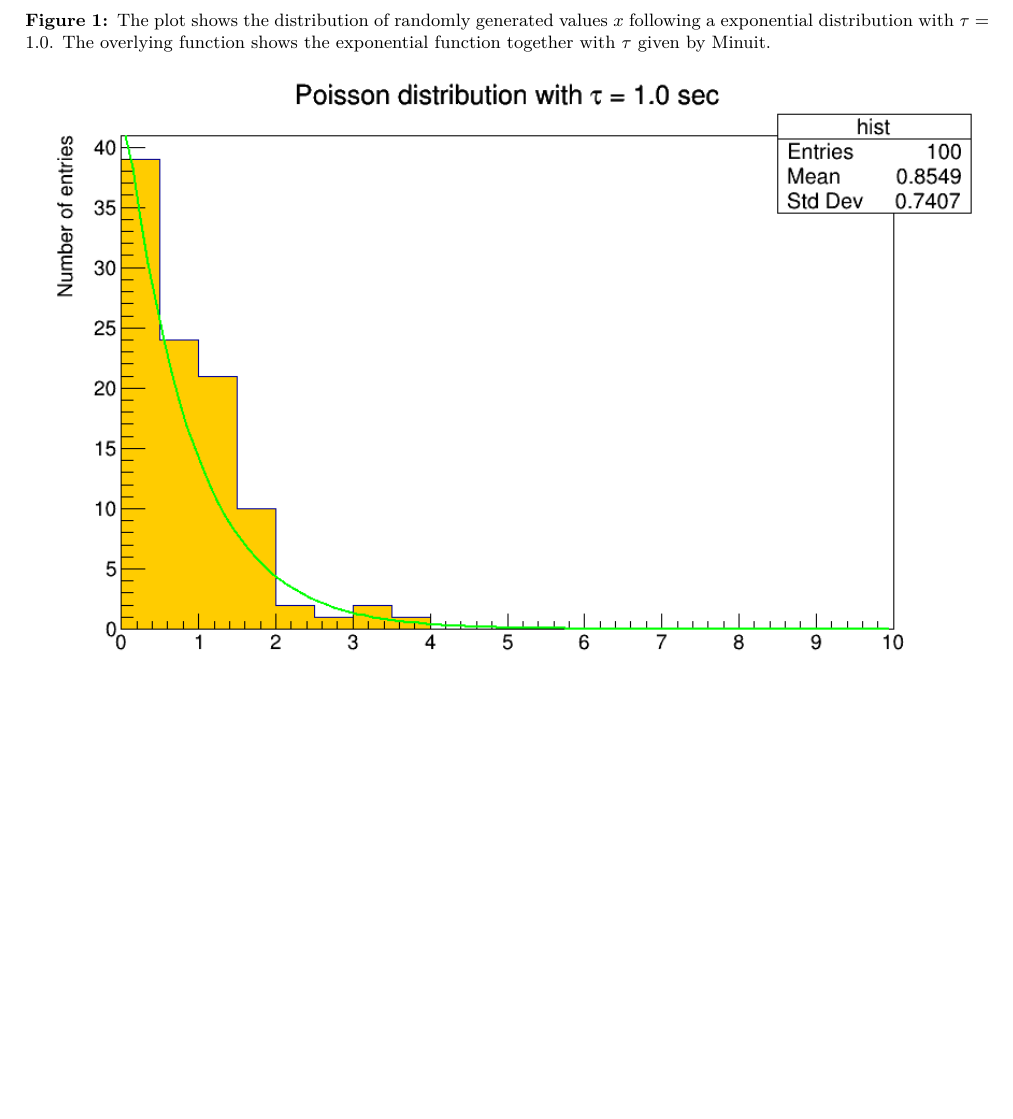
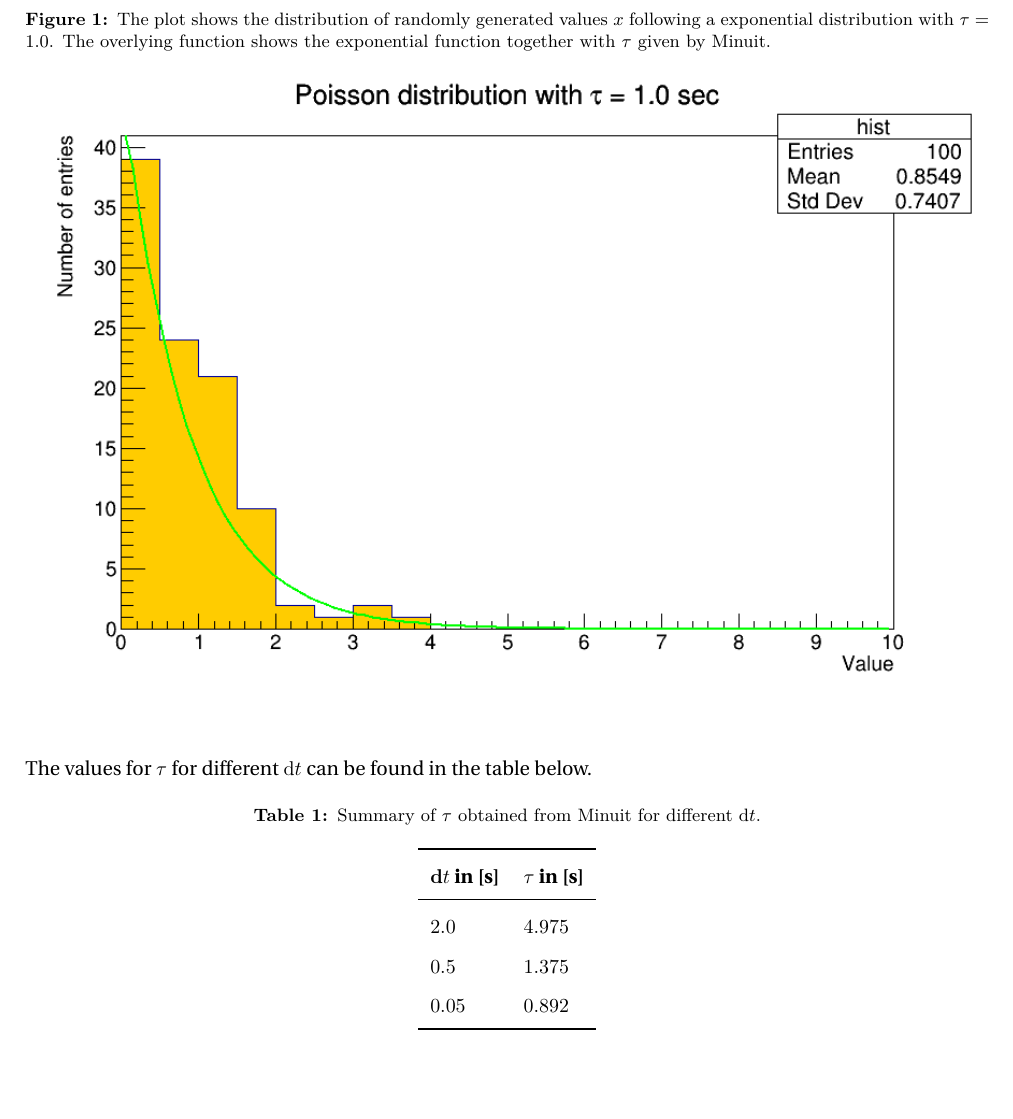
Before and after one commit to MMorgenthaler/Statistical-Methods-in-Particle-Physics, a LaTeX document (Sheets/Sheet_6/sol06.tex): part of page 2 of 2, cut so that both start at the same text, the shorter picture padded with empty space. Compiled offline with pdfLaTeX; a LaTeX package or settings file that is missing is left out.

Commit message:
Add files via upload

```diff
--- a/Sheets/Sheet_6/sol06.tex
+++ b/Sheets/Sheet_6/sol06.tex
@@ -183,5 +183,21 @@ Afterwards we should repeat this process for the binned case with $\Delta t =$ \
 	\label{fig:ex6_2}
 \end{figure}
 
+\noindent The values for $\tau$ for different $\textrm{d}t$ can be found in the table below.
+
+\begin{longtable}{*{2}l}
+\caption{Summary of $\tau$ obtained from Minuit for different $\textrm{d}t$.}\endfirsthead
+\endhead
+\toprule
+\textbf{$\textrm{d}t$ in [s]} & \textbf{$\tau$ in [s]} \\
+\midrule
+\num{2.0} & \num{4.975} \\
+\num{0.5} & \num{1.375} \\
+\num{0.05} & \num{0.892} \\
+\bottomrule
+\label{tab:ex6_2}
+\end{longtable}
+
+
 \end{myfont}
 \end{document}
```
Also changed, not shown: Sheets/Sheet_6/sol06.pdf.
